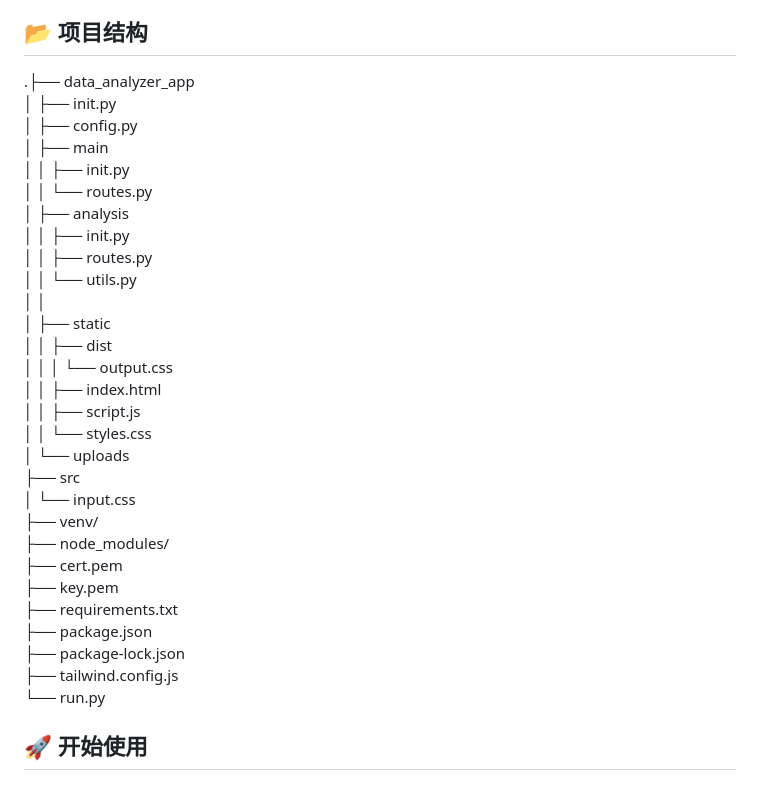
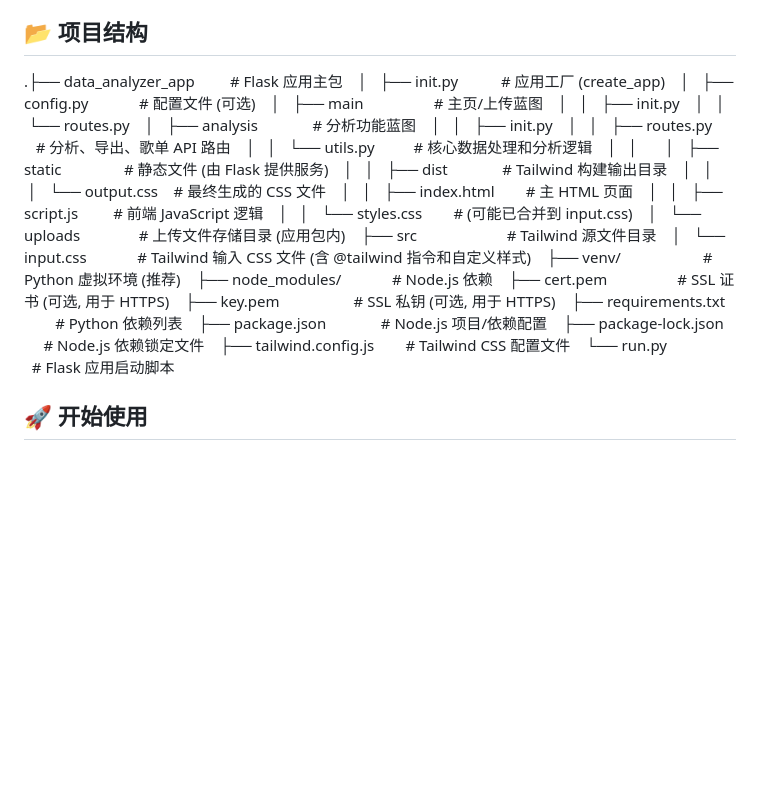
Before and after one commit to oneder2/StreamingDataVisulizer, a Markdown page: README.zh.md, the part around the change. GitHub-like rendering; blank space fills up the shorter version.

```diff
--- a/README.zh.md
+++ b/README.zh.md
@@ -59,35 +59,36 @@
 
 ## 📂 项目结构
 
-.├── data_analyzer_app
- │   ├── init.py
- │   ├── config.py
- │   ├── main
- │   │   ├── init.py
- │   │   └── routes.py
- │   ├── analysis
- │   │   ├── init.py
- │   │   ├── routes.py
- │   │   └── utils.py
- │   │
- │   ├── static
- │   │   ├── dist
- │   │   │   └── output.css
- │   │   ├── index.html
- │   │   ├── script.js
- │   │   └── styles.css
- │   └── uploads
- ├── src
- │   └── input.css
- ├── venv/
- ├── node_modules/
- ├── cert.pem
- ├── key.pem
- ├── requirements.txt
- ├── package.json
- ├── package-lock.json
- ├── tailwind.config.js
- └── run.py
+.├── data_analyzer_app         # Flask 应用主包
+ │   ├── init.py           # 应用工厂 (create_app)
+ │   ├── config.py             # 配置文件 (可选)
+ │   ├── main                  # 主页/上传蓝图
+ │   │   ├── init.py
+ │   │   └── routes.py
+ │   ├── analysis              # 分析功能蓝图
+ │   │   ├── init.py
+ │   │   ├── routes.py         # 分析、导出、歌单 API 路由
+ │   │   └── utils.py          # 核心数据处理和分析逻辑
+ │   │
+ │   ├── static                # 静态文件 (由 Flask 提供服务)
+ │   │   ├── dist              # Tailwind 构建输出目录
+ │   │   │   └── output.css    # 最终生成的 CSS 文件
+ │   │   ├── index.html        # 主 HTML 页面
+ │   │   ├── script.js         # 前端 JavaScript 逻辑
+ │   │   └── styles.css        # (可能已合并到 input.css)
+ │   └── uploads               # 上传文件存储目录 (应用包内)
+ ├── src                       # Tailwind 源文件目录
+ │   └── input.css             # Tailwind 输入 CSS 文件 (含 @tailwind 指令和自定义样式)
+ ├── venv/                     # Python 虚拟环境 (推荐)
+ ├── node_modules/             # Node.js 依赖
+ ├── cert.pem                  # SSL 证书 (可选, 用于 HTTPS)
+ ├── key.pem                   # SSL 私钥 (可选, 用于 HTTPS)
+ ├── requirements.txt          # Python 依赖列表
+ ├── package.json              # Node.js 项目/依赖配置
+ ├── package-lock.json         # Node.js 依赖锁定文件
+ ├── tailwind.config.js        # Tailwind CSS 配置文件
+ └── run.py                    # Flask 应用启动脚本
+
 
 ## 🚀 开始使用
 
```
